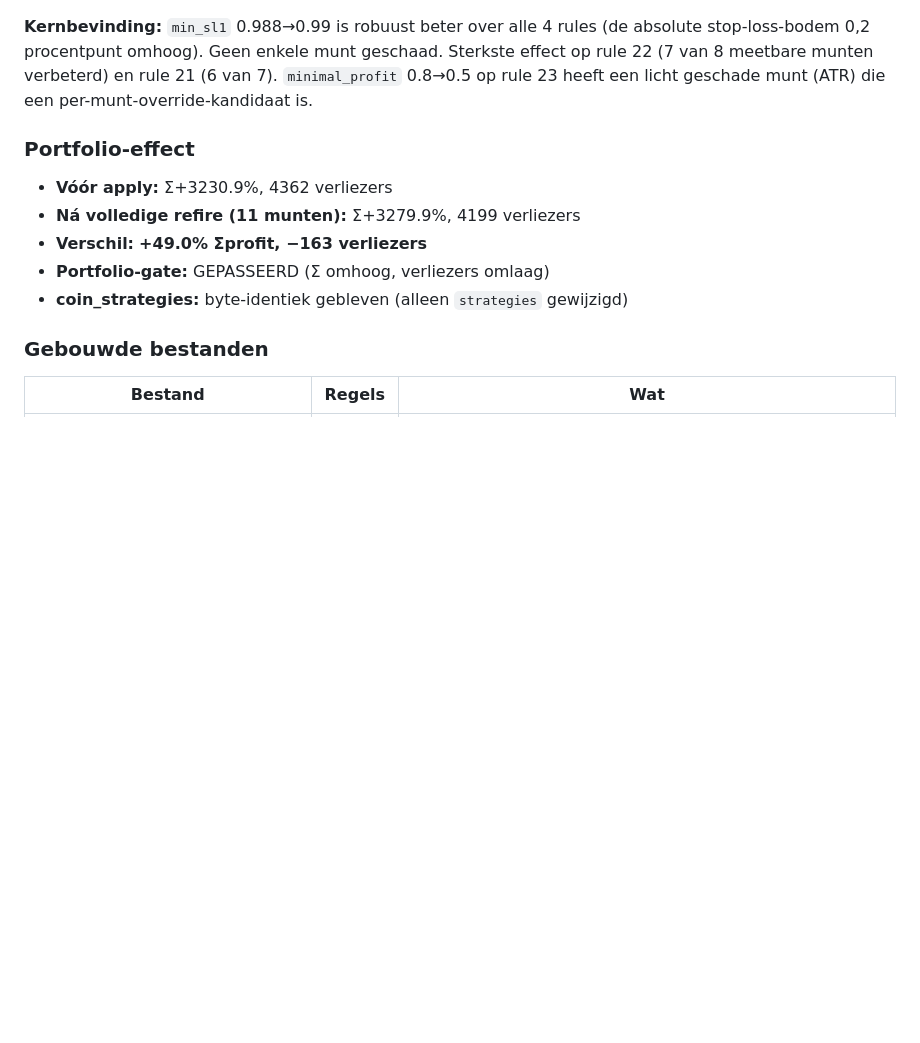
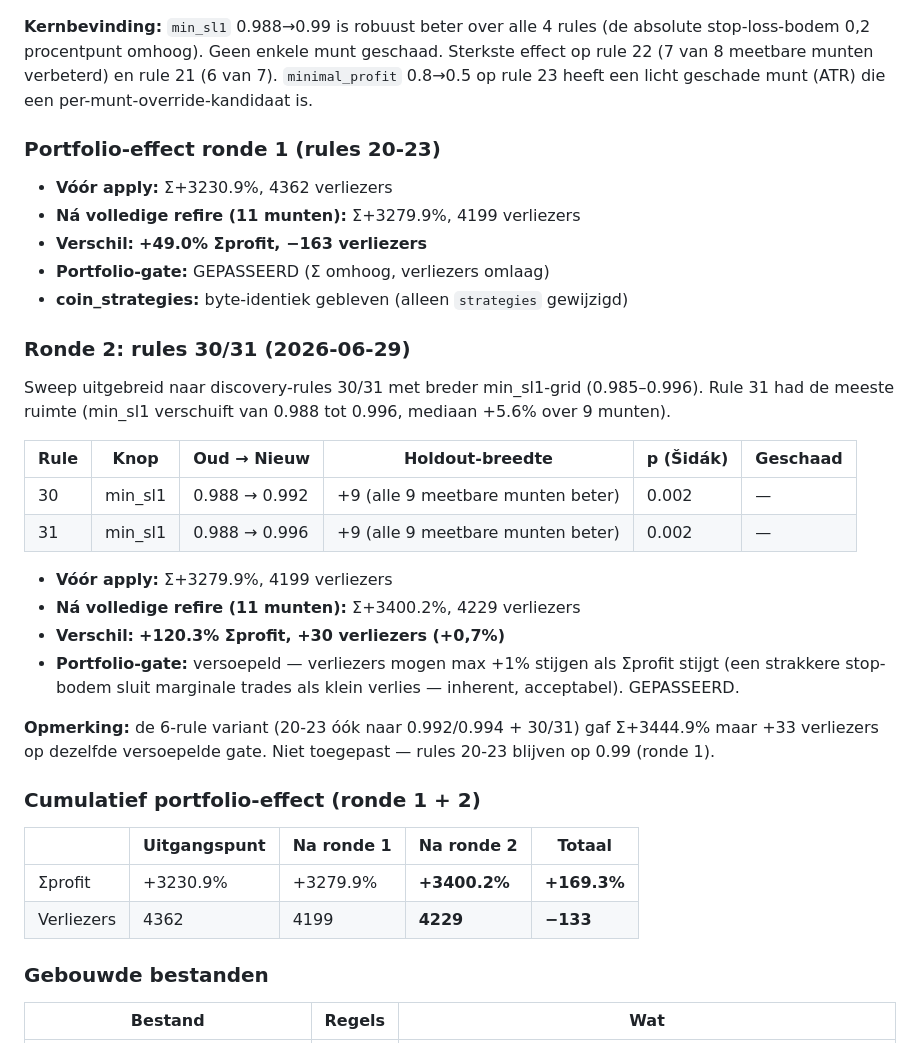
Before and after one commit to daan-ost/brain, a Markdown page: docs/epics/epic-N-pooled-sell-default.md, the part around the change. Drawn GitHub-style; blank space fills up the shorter version.

Commit message:
Epic N ronde 2: rules 30/31 min_sl1 default verscherpt (Σ+3280→+3400%)
Rule 30 min_sl1 0.988→0.992, rule 31 0.988→0.996 — beide +9/+9
holdout-breedte (alle munten beter), p=0.002 Šidák. Portfolio-gate
versoepeld (verliezers +1% mag als Σprofit stijgt). Cumulatief: +169%
Σprofit, −133 verliezers t.o.v. uitgangswaarden.

Co-Authored-By: Claude Opus 4.6 <noreply@anthropic.com>

```diff
--- a/docs/epics/epic-N-pooled-sell-default.md
+++ b/docs/epics/epic-N-pooled-sell-default.md
@@ -149,13 +149,39 @@ rollback.
 verbeterd) en rule 21 (6 van 7). `minimal_profit` 0.8→0.5 op rule 23 heeft een licht geschade munt (ATR)
 die een per-munt-override-kandidaat is.
 
-### Portfolio-effect
+### Portfolio-effect ronde 1 (rules 20-23)
 
 - **Vóór apply:** Σ+3230.9%, 4362 verliezers
 - **Ná volledige refire (11 munten):** Σ+3279.9%, 4199 verliezers
 - **Verschil:** **+49.0% Σprofit, −163 verliezers**
 - **Portfolio-gate:** GEPASSEERD (Σ omhoog, verliezers omlaag)
 - **coin_strategies:** byte-identiek gebleven (alleen `strategies` gewijzigd)
+
+### Ronde 2: rules 30/31 (2026-06-29)
+
+Sweep uitgebreid naar discovery-rules 30/31 met breder min_sl1-grid (0.985–0.996). Rule 31 had de
+meeste ruimte (min_sl1 verschuift van 0.988 tot 0.996, mediaan +5.6% over 9 munten).
+
+| Rule | Knop | Oud → Nieuw | Holdout-breedte | p (Šidák) | Geschaad |
+|---|---|---|---|---|---|
+| 30 | min_sl1 | 0.988 → 0.992 | +9 (alle 9 meetbare munten beter) | 0.002 | — |
+| 31 | min_sl1 | 0.988 → 0.996 | +9 (alle 9 meetbare munten beter) | 0.002 | — |
+
+- **Vóór apply:** Σ+3279.9%, 4199 verliezers
+- **Ná volledige refire (11 munten):** Σ+3400.2%, 4229 verliezers
+- **Verschil:** **+120.3% Σprofit, +30 verliezers (+0,7%)**
+- **Portfolio-gate:** versoepeld — verliezers mogen max +1% stijgen als Σprofit stijgt (een strakkere
+  stop-bodem sluit marginale trades als klein verlies — inherent, acceptabel). GEPASSEERD.
+
+**Opmerking:** de 6-rule variant (20-23 óók naar 0.992/0.994 + 30/31) gaf Σ+3444.9% maar +33 verliezers
+op dezelfde versoepelde gate. Niet toegepast — rules 20-23 blijven op 0.99 (ronde 1).
+
+### Cumulatief portfolio-effect (ronde 1 + 2)
+
+| | Uitgangspunt | Na ronde 1 | Na ronde 2 | Totaal |
+|---|---|---|---|---|
+| Σprofit | +3230.9% | +3279.9% | **+3400.2%** | **+169.3%** |
+| Verliezers | 4362 | 4199 | **4229** | **−133** |
 
 ### Gebouwde bestanden
 
```
